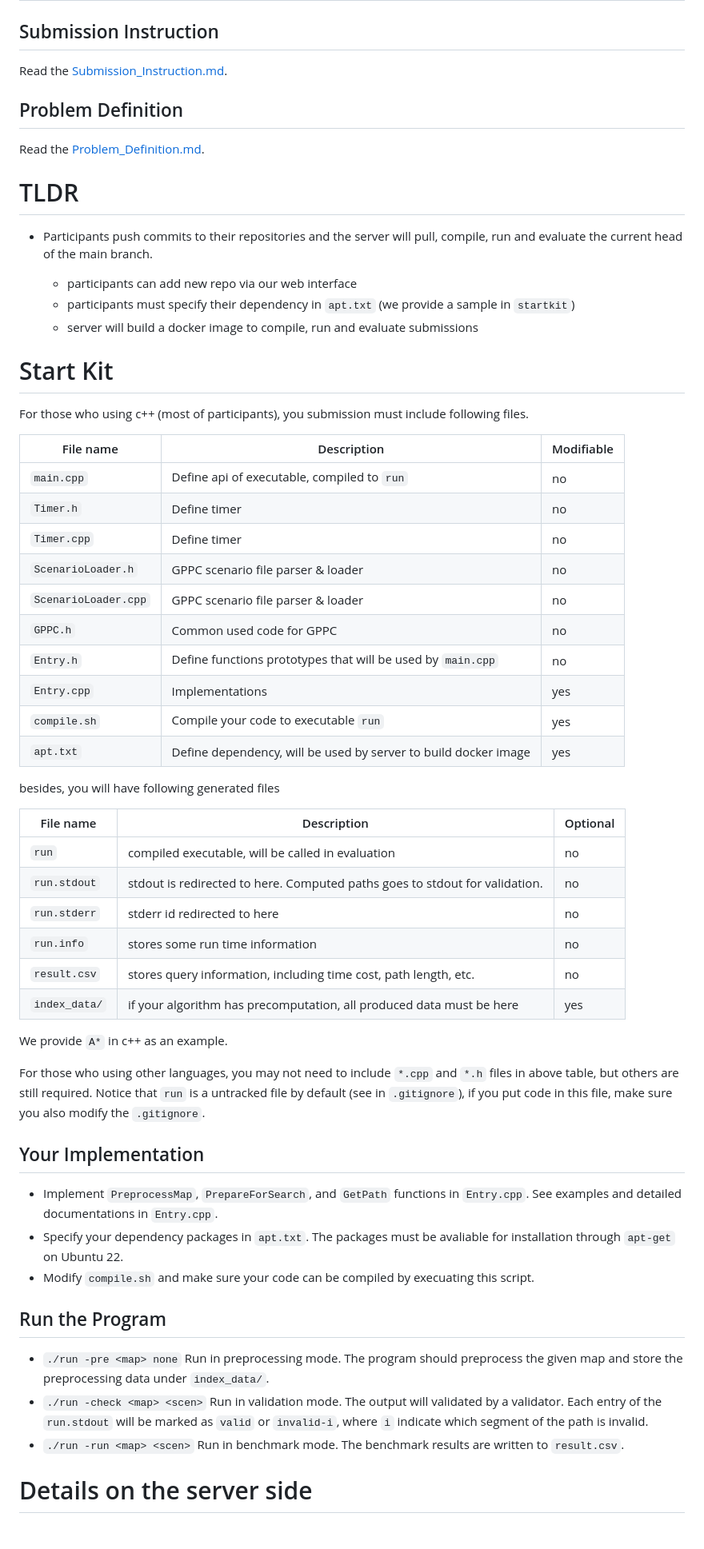
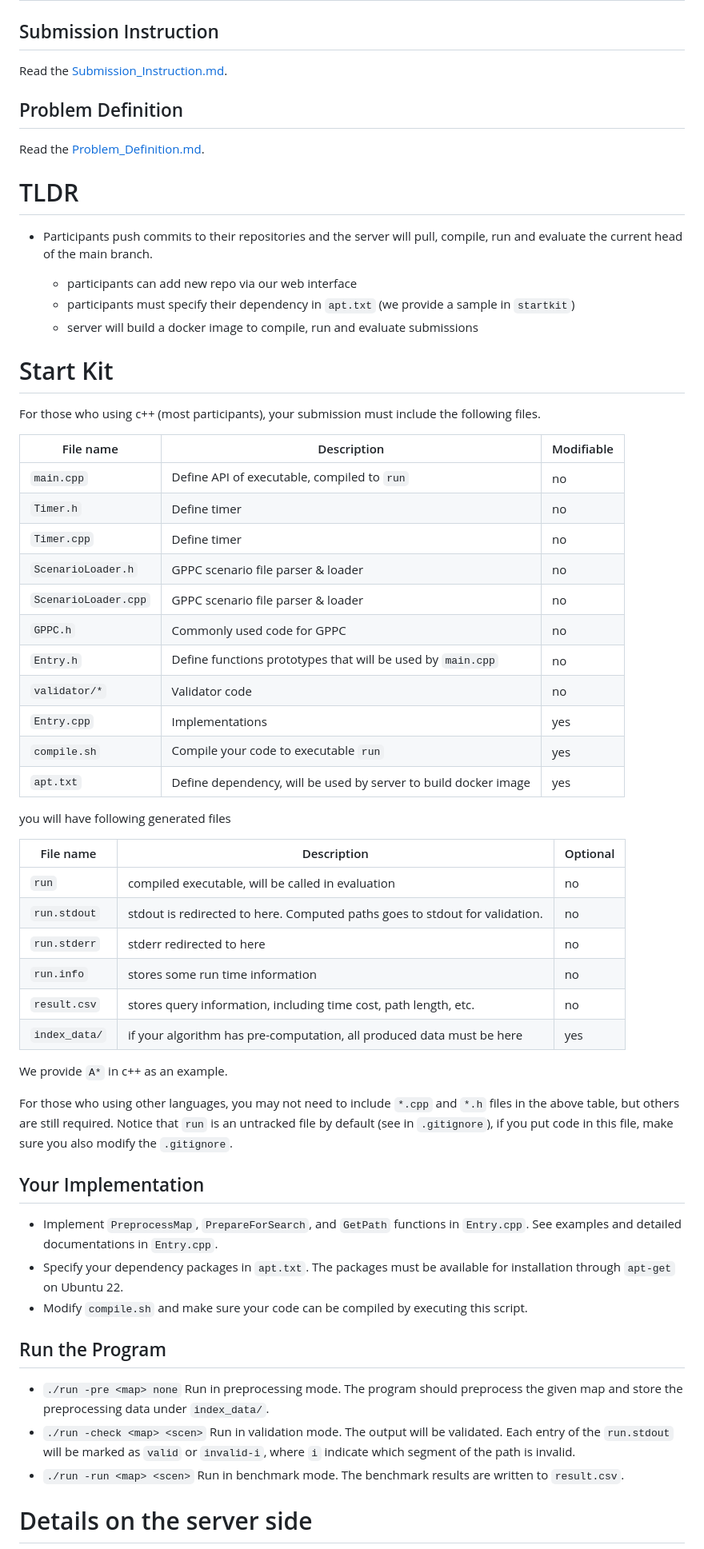
Before and after one commit to gppc-dev/startkit-dynamic, a Markdown page: README.md, the part around the change printed below. Shown: that part at 80% size. GitHub-like rendering; blank space fills up the shorter version.

Commit message:
Update README.md
updated links, added validator to non-midifiable, fixed spelling/gramma

```diff
--- a/README.md
+++ b/README.md
@@ -18,46 +18,47 @@ Read the [Problem_Definition.md](https://github.com/gppc-dev/startkit/blob/maste
 
 # Start Kit
 
-For those who using c++ (most of participants), you submission must include following files.
+For those who using c++ (most participants), your submission must include the following files.
 
 | File name             | Description                                                     | Modifiable |
 | --------------------- | --------------------------------------------------------------- | ---------- |
-| `main.cpp`            | Define api of executable, compiled to `run`                     | no         |
+| `main.cpp`            | Define API of executable, compiled to `run`                     | no         |
 | `Timer.h`             | Define timer                                                    | no         |
 | `Timer.cpp`           | Define timer                                                    | no         |
 | `ScenarioLoader.h`    | GPPC scenario file parser & loader                              | no         |
 | `ScenarioLoader.cpp`  | GPPC scenario file parser & loader                              | no         |
-| `GPPC.h`              | Common used code for GPPC                                       | no         |
+| `GPPC.h`              | Commonly used code for GPPC                                     | no         |
 | `Entry.h`             | Define functions prototypes that will be used by `main.cpp`     | no         |
+| `validator/*`         | Validator code                                                  | no         |
 | `Entry.cpp`           | Implementations                                                 | yes        |
 | `compile.sh`          | Compile your code to executable `run`                           | yes        |
 | `apt.txt`             | Define dependency, will be used by server to build docker image | yes        |
 
 
-besides, you will have following generated files
+ you will have following generated files
 
 | File name     | Description                                                           | Optional |
 | ------------- | --------------------------------------------------------------------- | -------- |
-| `run`         | compiled executable, will be called in evaluation                     | no       |
-| `run.stdout`  | stdout is redirected to here. Computed paths goes to stdout for validation.                                          | no       |
-| `run.stderr`  | stderr id redirected to here                                          | no       |
-| `run.info`    | stores some run time information                                      | no       |
-| `result.csv`  | stores query information, including time cost, path length, etc.      | no       |
-| `index_data/` | if your algorithm has precomputation, all produced data must be here  | yes      |
+| `run`         | compiled executable, will be called in evaluation                            | no       |
+| `run.stdout`  | stdout is redirected to here. Computed paths goes to stdout for validation.  | no       |
+| `run.stderr`  | stderr redirected to here                                                    | no       |
+| `run.info`    | stores some run time information                                             | no       |
+| `result.csv`  | stores query information, including time cost, path length, etc.             | no       |
+| `index_data/` | if your algorithm has pre-computation, all produced data must be here        | yes      |
 
 We provide `A*` in c++ as an example.
 
-For those who using other languages, you may not need to include `*.cpp` and `*.h` files in above table, but others are still required.
-Notice that `run` is a untracked file by default (see in `.gitignore`), if you put code in this file, make sure you also modify the `.gitignore`.
+For those who using other languages, you may not need to include `*.cpp` and `*.h` files in the above table, but others are still required.
+Notice that `run` is an untracked file by default (see in `.gitignore`), if you put code in this file, make sure you also modify the `.gitignore`.
 
 ## Your Implementation
 * Implement `PreprocessMap`, `PrepareForSearch`, and `GetPath` functions in `Entry.cpp`. See examples and detailed documentations in `Entry.cpp`.
-* Specify your dependency packages in `apt.txt`. The packages must be avaliable for installation through `apt-get` on Ubuntu 22.
-* Modify `compile.sh` and make sure your code can be compiled by execuating this script.
+* Specify your dependency packages in `apt.txt`. The packages must be available for installation through `apt-get` on Ubuntu 22.
+* Modify `compile.sh` and make sure your code can be compiled by executing this script.
 
 ## Run the Program
 * `./run -pre <map> none` Run in preprocessing mode. The program should preprocess the given map and store the preprocessing data under `index_data/`.
-* `./run -check <map> <scen>` Run in validation mode. The output will validated by a validator. Each entry of the `run.stdout` will be marked as `valid` or `invalid-i`, where `i` indicate which segment of the path is invalid.
+* `./run -check <map> <scen>` Run in validation mode. The output will be validated. Each entry of the `run.stdout` will be marked as `valid` or `invalid-i`, where `i` indicate which segment of the path is invalid.
 * `./run -run <map> <scen>` Run in benchmark mode. The benchmark results are written to `result.csv`.
 
 # Details on the server side
```
Also changed, not shown: other parts of README.md (+11 -11 lines).
